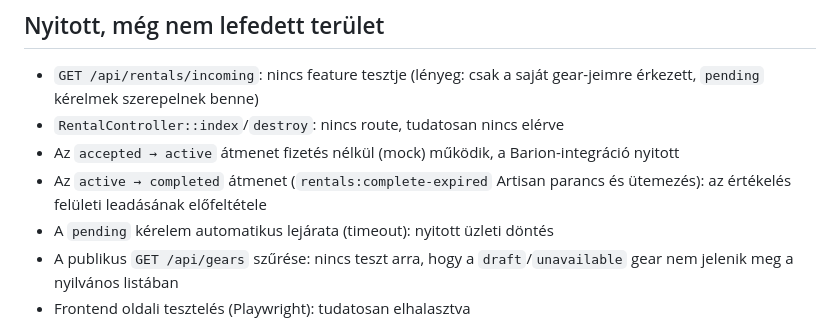
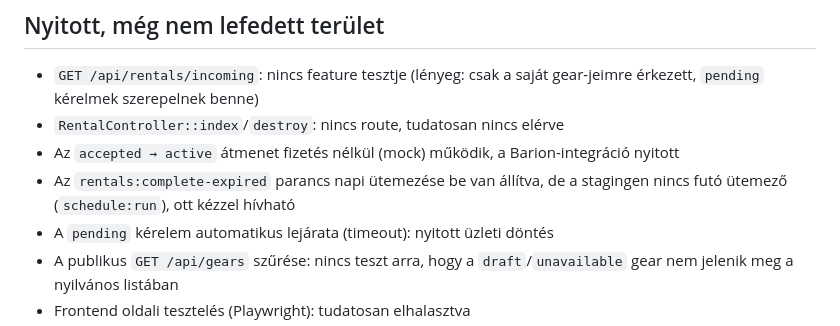
Before and after one commit to NemethTamas1/GearToShare, a Markdown page: documentations/03.Backend Documents/Testing.md, the part around the change. Drawn GitHub-style.

Commit message:
Testing documentation updated

```diff
--- a/documentations/03.Backend Documents/Testing.md
+++ b/documentations/03.Backend Documents/Testing.md
@@ -135,7 +135,7 @@ A második értékelés ellen két szinten van védelem: a `RatingController` `4
 - `GET /api/rentals/incoming`: nincs feature tesztje (lényeg: csak a saját gear-jeimre érkezett, `pending` kérelmek szerepelnek benne)
 - `RentalController::index`/`destroy`: nincs route, tudatosan nincs elérve
 - Az `accepted → active` átmenet fizetés nélkül (mock) működik, a Barion-integráció nyitott
-- Az `active → completed` átmenet (`rentals:complete-expired` Artisan parancs és ütemezés): az értékelés felületi leadásának előfeltétele
+- Az `rentals:complete-expired` parancs napi ütemezése be van állítva, de a stagingen nincs futó ütemező (`schedule:run`), ott kézzel hívható
 - A `pending` kérelem automatikus lejárata (timeout): nyitott üzleti döntés
 - A publikus `GET /api/gears` szűrése: nincs teszt arra, hogy a `draft`/`unavailable` gear nem jelenik meg a nyilvános listában
 - Frontend oldali tesztelés (Playwright): tudatosan elhalasztva
```
